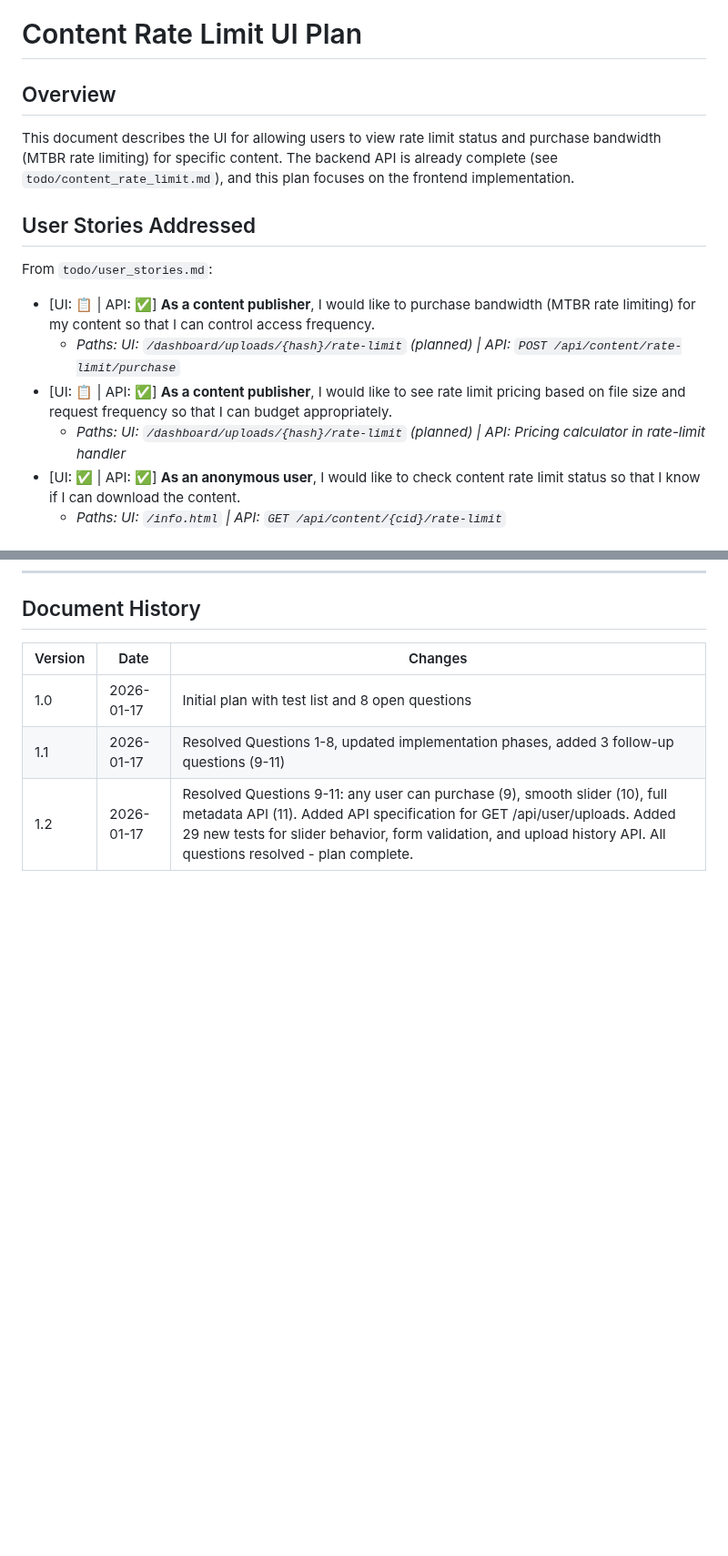
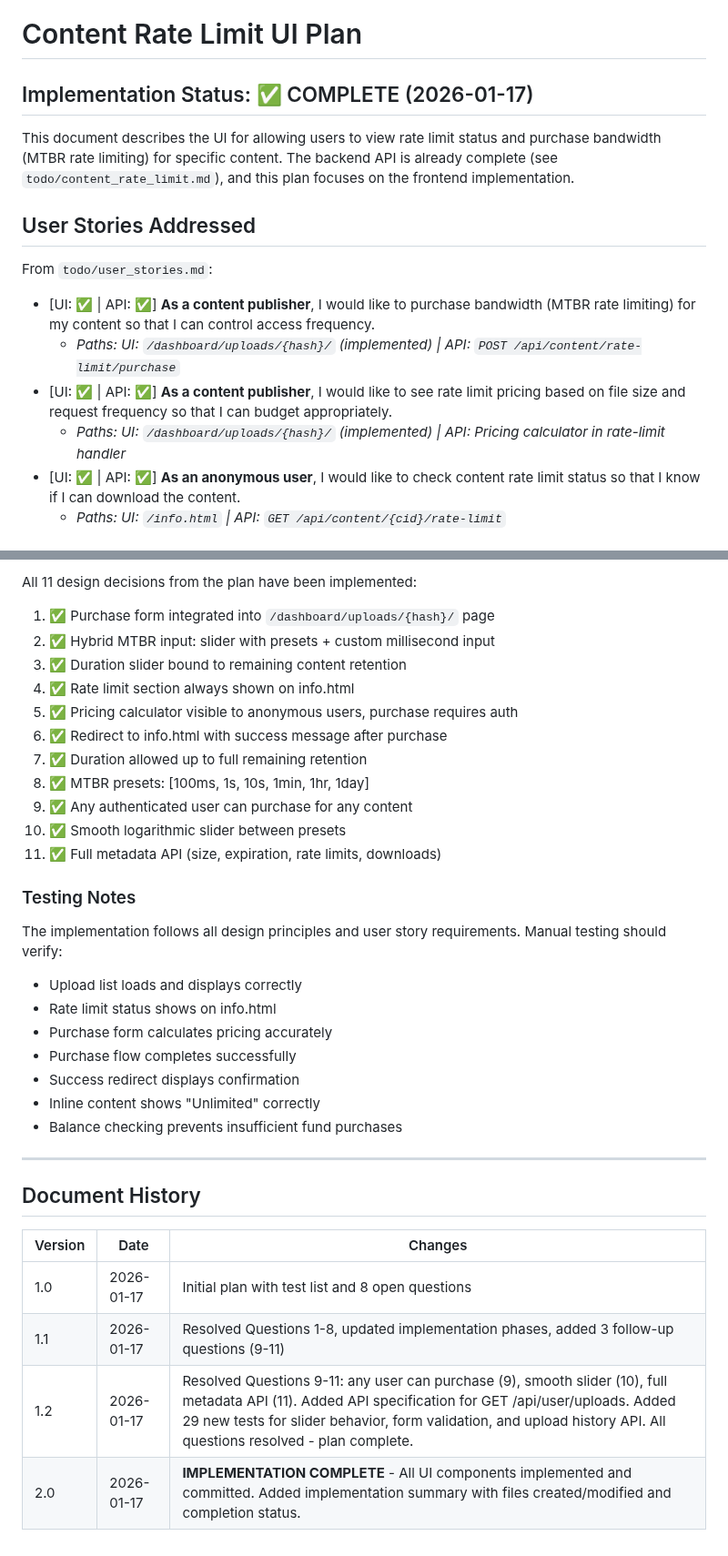
Before and after one commit to curtcox/hashbin.org, a Markdown page: todo/content_rate_limit_ui.md, 2 parts joined by grey strips. Shown at 91% size. Rendered like a GitHub page; blank space fills up the shorter version.

Commit message:
Update content_rate_limit_ui.md with implementation completion
Co-authored-by: curtcox <353568+curtcox@users.noreply.github.com>

```diff
--- a/todo/content_rate_limit_ui.md
+++ b/todo/content_rate_limit_ui.md
@@ -1,6 +1,6 @@
 # Content Rate Limit UI Plan
 
-## Overview
+## Implementation Status: ✅ COMPLETE (2026-01-17)
 
 This document describes the UI for allowing users to view rate limit status and purchase bandwidth (MTBR rate limiting) for specific content. The backend API is already complete (see `todo/content_rate_limit.md`), and this plan focuses on the frontend implementation.
 
@@ -8,10 +8,10 @@ This document describes the UI for allowing users to view rate limit status and
 
 From `todo/user_stories.md`:
 
-- [UI: 📋 | API: ✅] **As a content publisher**, I would like to purchase bandwidth (MTBR rate limiting) for my content so that I can control access frequency.
-  - _Paths: UI: `/dashboard/uploads/{hash}/rate-limit` (planned) | API: `POST /api/content/rate-limit/purchase`_
-- [UI: 📋 | API: ✅] **As a content publisher**, I would like to see rate limit pricing based on file size and request frequency so that I can budget appropriately.
-  - _Paths: UI: `/dashboard/uploads/{hash}/rate-limit` (planned) | API: Pricing calculator in rate-limit handler_
+- [UI: ✅ | API: ✅] **As a content publisher**, I would like to purchase bandwidth (MTBR rate limiting) for my content so that I can control access frequency.
+  - _Paths: UI: `/dashboard/uploads/{hash}/` (implemented) | API: `POST /api/content/rate-limit/purchase`_
+- [UI: ✅ | API: ✅] **As a content publisher**, I would like to see rate limit pricing based on file size and request frequency so that I can budget appropriately.
+  - _Paths: UI: `/dashboard/uploads/{hash}/` (implemented) | API: Pricing calculator in rate-limit handler_
 - [UI: ✅ | API: ✅] **As an anonymous user**, I would like to check content rate limit status so that I know if I can download the content.
   - _Paths: UI: `/info.html` | API: `GET /api/content/{cid}/rate-limit`_
 
@@ -621,3 +685,30 @@ TEST-UI-A11Y-008: Slider inputs have accessible alternatives (number input)
+All 11 design decisions from the plan have been implemented:
+
+1. ✅ Purchase form integrated into `/dashboard/uploads/{hash}/` page
+2. ✅ Hybrid MTBR input: slider with presets + custom millisecond input
+3. ✅ Duration slider bound to remaining content retention
+4. ✅ Rate limit section always shown on info.html
+5. ✅ Pricing calculator visible to anonymous users, purchase requires auth
+6. ✅ Redirect to info.html with success message after purchase
+7. ✅ Duration allowed up to full remaining retention
+8. ✅ MTBR presets: [100ms, 1s, 10s, 1min, 1hr, 1day]
+9. ✅ Any authenticated user can purchase for any content
+10. ✅ Smooth logarithmic slider between presets
+11. ✅ Full metadata API (size, expiration, rate limits, downloads)
+
+### Testing Notes
+
+The implementation follows all design principles and user story requirements. Manual testing should verify:
+- Upload list loads and displays correctly
+- Rate limit status shows on info.html
+- Purchase form calculates pricing accurately
+- Purchase flow completes successfully
+- Success redirect displays confirmation
+- Inline content shows "Unlimited" correctly
+- Balance checking prevents insufficient fund purchases
+
+---
+
 ## Document History
 
 | Version | Date | Changes |
@@ -625,3 +716,4 @@ TEST-UI-A11Y-008: Slider inputs have accessible alternatives (number input)
 | 1.0 | 2026-01-17 | Initial plan with test list and 8 open questions |
 | 1.1 | 2026-01-17 | Resolved Questions 1-8, updated implementation phases, added 3 follow-up questions (9-11) |
 | 1.2 | 2026-01-17 | Resolved Questions 9-11: any user can purchase (9), smooth slider (10), full metadata API (11). Added API specification for GET /api/user/uploads. Added 29 new tests for slider behavior, form validation, and upload history API. All questions resolved - plan complete. |
+| 2.0 | 2026-01-17 | **IMPLEMENTATION COMPLETE** - All UI components implemented and committed. Added implementation summary with files created/modified and completion status. |
```
Also changed, not shown: other parts of todo/content_rate_limit_ui.md (+64 -0 lines).
